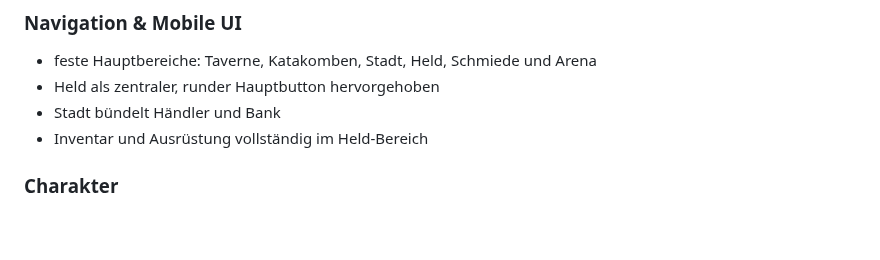
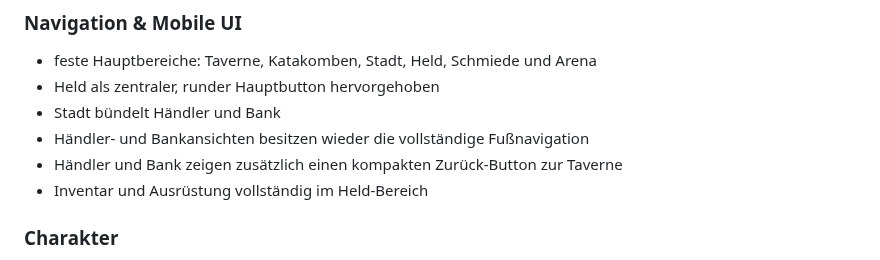
Before and after one commit to 1ordNero/Arcane-Quest, a Markdown page: README.md, the part around the change. Rendered like a GitHub page; blank space fills up the shorter version.

Commit message:
Document city navigation fix

```diff
--- a/README.md
+++ b/README.md
@@ -8,6 +8,8 @@ Diese Beta ist als installierbare Progressive Web App (PWA) umgesetzt und auf Sm
 - feste Hauptbereiche: Taverne, Katakomben, Stadt, Held, Schmiede und Arena
 - Held als zentraler, runder Hauptbutton hervorgehoben
 - Stadt bündelt Händler und Bank
+- Händler- und Bankansichten besitzen wieder die vollständige Fußnavigation
+- Händler und Bank zeigen zusätzlich einen kompakten Zurück-Button zur Taverne
 - Inventar und Ausrüstung vollständig im Held-Bereich
 
 ### Charakter
```
